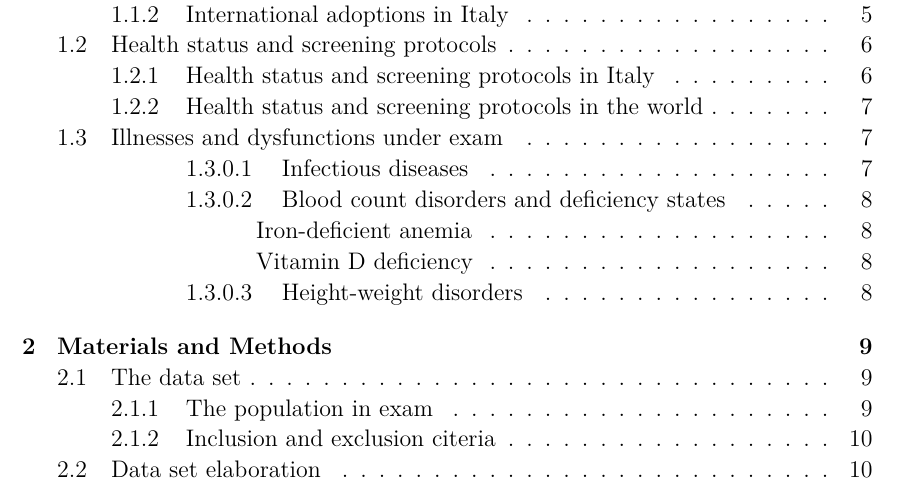
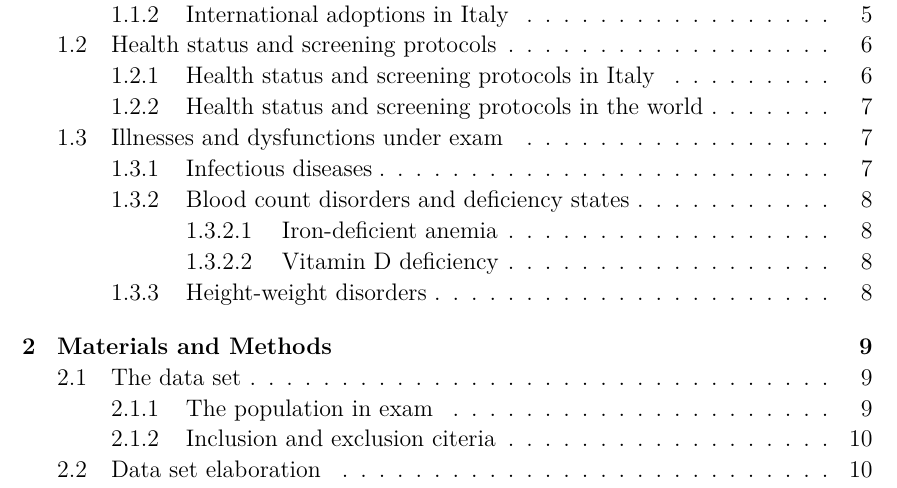
Before and after one commit to MangaUchiha/Tesi, a LaTeX thesis (main.tex, which reads chapters/Introduction.tex): part of page 6 of 49, cut so that both start at the same text. The pictures show the PDF file main.pdf that the author committed with the source.

Commit message:
Sistemate subsection dell'intro per dopo

```diff
--- a/chapters/Introduction.tex
+++ b/chapters/Introduction.tex
@@ -158,19 +158,19 @@ Lorem ipsum dolor sit amet, consectetur adipiscing elit. Pellentesque nibh metus
 
 %DI CIASCUNA INSERISCI EPIDEMIOLOGIA E FISIOPATO
 
-\subsubsection{Infectious diseases}\label{sub:infectiousdiseases}
+\subsection{Infectious diseases}\label{sub:infectiousdiseases}
 Lorem ipsum dolor sit amet, consectetur adipiscing elit. Pellentesque nibh metus, suscipit a scelerisque sit amet, rhoncus et lectus. Mauris eget erat rutrum, euismod massa id, maximus mauris. Nulla maximus, ex sit amet lacinia consequat, enim ante mollis dui, sit amet tincidunt massa felis id magna. Aenean gravida ante nec volutpat rutrum. Cras eget ullamcorper leo. Curabitur eu volutpat tellus. Integer nec ornare sapien. Fusce ipsum justo, interdum quis libero a, mattis tristique velit. Phasellus rhoncus lorem non ultrices luctus.
 
-\subsubsection{Blood count disorders and deficiency states}\label{sub:bloodcountdisorders}
+\subsection{Blood count disorders and deficiency states}\label{sub:bloodcountdisorders}
 Lorem ipsum dolor sit amet, consectetur adipiscing elit. Pellentesque nibh metus, suscipit a scelerisque sit amet, rhoncus et lectus. Mauris eget erat rutrum, euismod massa id, maximus mauris. Nulla maximus, ex sit amet lacinia consequat, enim ante mollis dui, sit amet tincidunt massa felis id magna. Aenean gravida ante nec volutpat rutrum. Cras eget ullamcorper leo. Curabitur eu volutpat tellus. Integer nec ornare sapien. Fusce ipsum justo, interdum quis libero a, mattis tristique velit. Phasellus rhoncus lorem non ultrices luctus.
 
 %INSERISCI LA NORMALITÀ
 
-\paragraph{Iron-deficient anemia}\label{par:iron-deficiency} it can occur.
+\subsubsection{Iron-deficient anemia}\label{sub:iron-deficiency} it can occur.
 
-\paragraph{Vitamin D deficiency}\label{par:vitaminddeficiency} it can occur too.
+\subsubsection{Vitamin D deficiency}\label{sub:vitaminddeficiency} it can occur too.
 
-\subsubsection{Height-weight disorders}\label{sub:heightweightdisorders}
+\subsection{Height-weight disorders}\label{sub:heightweightdisorders}
 Lorem ipsum dolor sit amet, consectetur adipiscing elit. Pellentesque nibh metus, suscipit a scelerisque sit amet, rhoncus et lectus. Mauris eget erat rutrum, euismod massa id, maximus mauris. Nulla maximus, ex sit amet lacinia consequat, enim ante mollis dui, sit amet tincidunt massa felis id magna. Aenean gravida ante nec volutpat rutrum. Cras eget ullamcorper leo. Curabitur eu volutpat tellus. Integer nec ornare sapien. Fusce ipsum justo, interdum quis libero a, mattis tristique velit. Phasellus rhoncus lorem non ultrices luctus.
 
 %INSERISCI LA NORMALITÀ
```
Also changed, not shown: main.pdf, chapters/Introduction.tex (2 more changed lines), 5 other files.
